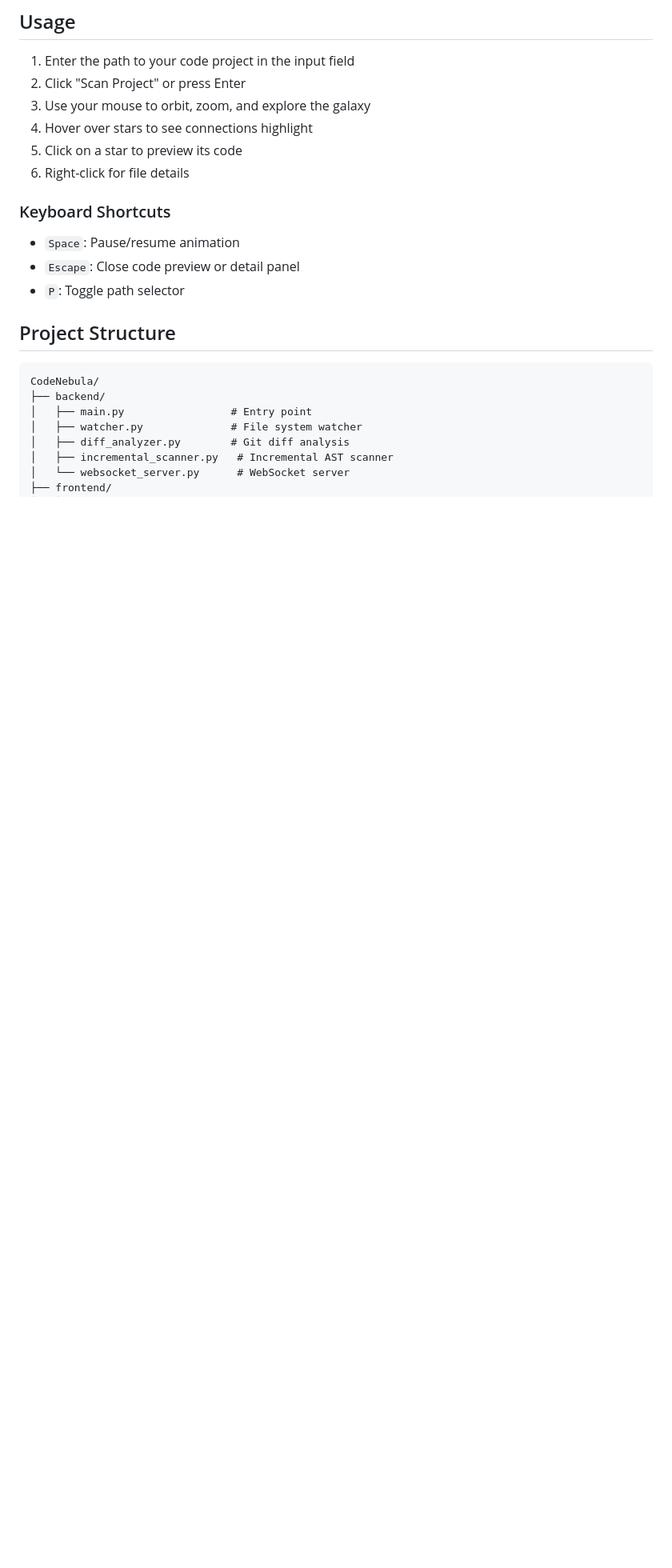
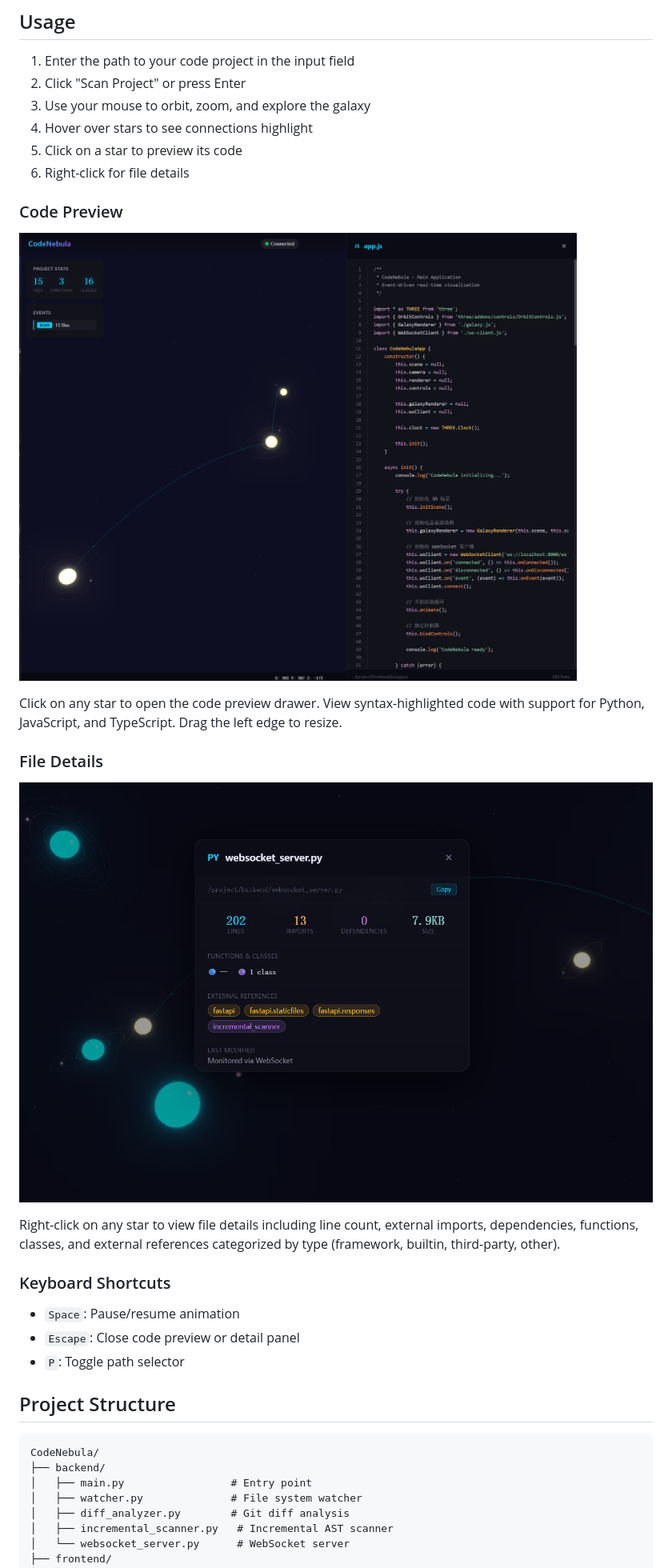
Before and after one commit to LightningBinary/CodeNebula, a Markdown page: README.md, the part around the change printed below. Shown: that part at 80% size. GitHub-like rendering; pictures changed too: docs/images/code_preview.png (added), docs/images/file_details.png (added); blank space fills up the shorter version.

Commit message:
Add screenshots to README: layout, code preview, file details

```diff
--- a/README.md
+++ b/README.md
@@ -56,6 +58,18 @@ python main.py --path /path/to/your/project
 4. Hover over stars to see connections highlight
 5. Click on a star to preview its code
 6. Right-click for file details
+
+### Code Preview
+
+![Code Preview](docs/images/code_preview.png)
+
+Click on any star to open the code preview drawer. View syntax-highlighted code with support for Python, JavaScript, and TypeScript. Drag the left edge to resize.
+
+### File Details
+
+![File Details](docs/images/file_details.png)
+
+Right-click on any star to view file details including line count, external imports, dependencies, functions, classes, and external references categorized by type (framework, builtin, third-party, other).
 
 ### Keyboard Shortcuts
 
```
Also changed, not shown: other parts of README.md (+3 -1 lines), docs/images/layout.png (added).
